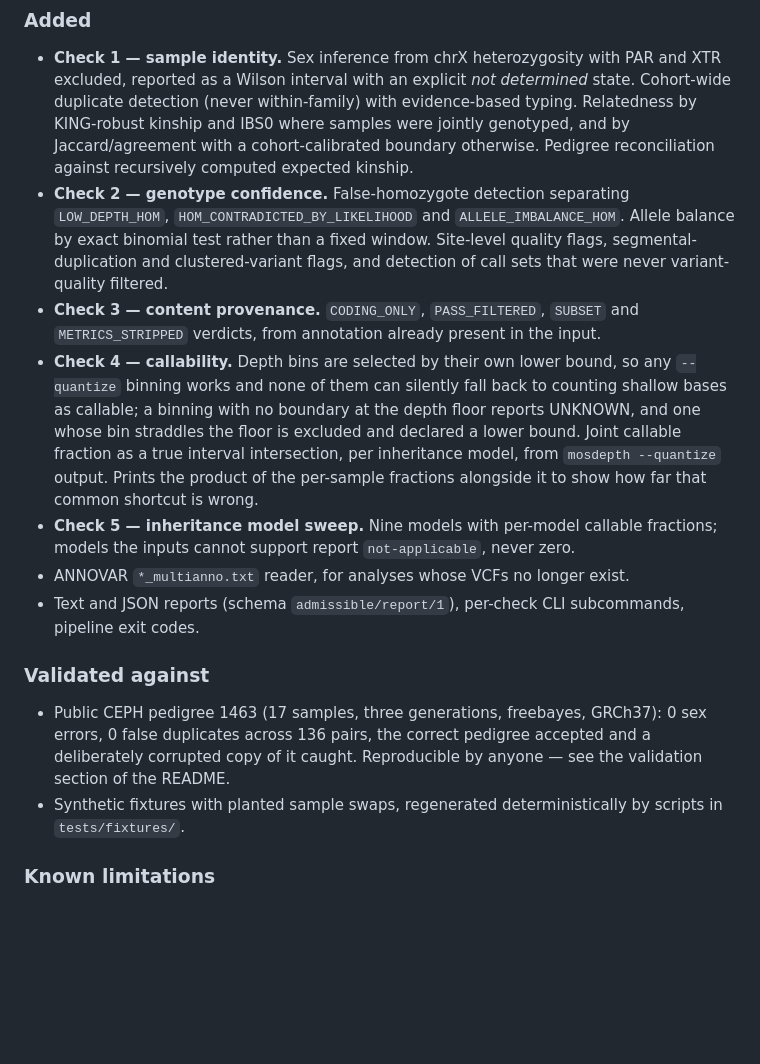
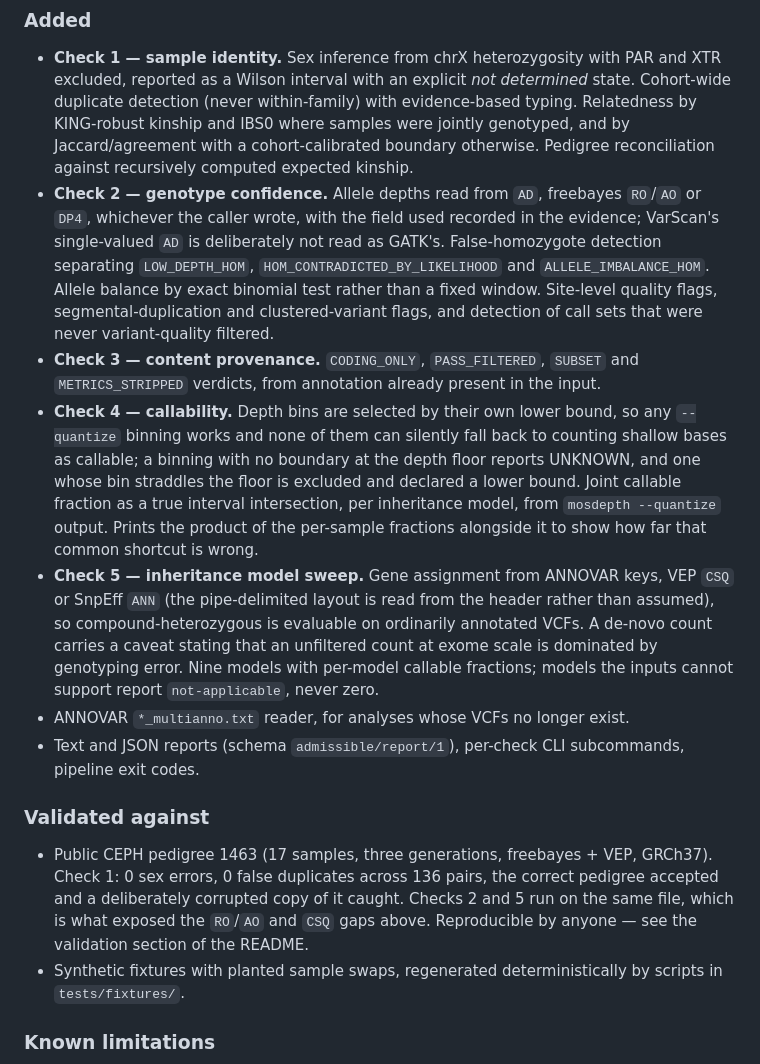
Before and after one commit to shahbazigenomics/admissible, a Markdown page: CHANGELOG.md, the part around the change. GitHub-like rendering; blank space fills up the shorter version.

Commit message:
record what the CEPH run changed

```diff
--- a/CHANGELOG.md
+++ b/CHANGELOG.md
@@ -15,7 +15,10 @@ First release. All five checks implemented.
   Relatedness by KING-robust kinship and IBS0 where samples were jointly genotyped, and
   by Jaccard/agreement with a cohort-calibrated boundary otherwise. Pedigree
   reconciliation against recursively computed expected kinship.
-- **Check 2 — genotype confidence.** False-homozygote detection separating
+- **Check 2 — genotype confidence.** Allele depths read from `AD`, freebayes
+  `RO`/`AO` or `DP4`, whichever the caller wrote, with the field used recorded in
+  the evidence; VarScan's single-valued `AD` is deliberately not read as GATK's.
+  False-homozygote detection separating
   `LOW_DEPTH_HOM`, `HOM_CONTRADICTED_BY_LIKELIHOOD` and `ALLELE_IMBALANCE_HOM`. Allele
   balance by exact binomial test rather than a fixed window. Site-level quality flags,
   segmental-duplication and clustered-variant flags, and detection of call sets that
@@ -29,7 +32,11 @@ First release. All five checks implemented.
   declared a lower bound. Joint callable fraction as a true interval intersection,
   per inheritance model, from `mosdepth --quantize` output. Prints the product of the
   per-sample fractions alongside it to show how far that common shortcut is wrong.
-- **Check 5 — inheritance model sweep.** Nine models with per-model callable
+- **Check 5 — inheritance model sweep.** Gene assignment from ANNOVAR keys, VEP
+  `CSQ` or SnpEff `ANN` (the pipe-delimited layout is read from the header rather
+  than assumed), so compound-heterozygous is evaluable on ordinarily annotated
+  VCFs. A de-novo count carries a caveat stating that an unfiltered count at
+  exome scale is dominated by genotyping error. Nine models with per-model callable
   fractions; models the inputs cannot support report `not-applicable`, never zero.
 - ANNOVAR `*_multianno.txt` reader, for analyses whose VCFs no longer exist.
 - Text and JSON reports (schema `admissible/report/1`), per-check CLI subcommands,
@@ -37,10 +44,11 @@ First release. All five checks implemented.
 
 ### Validated against
 
-- Public CEPH pedigree 1463 (17 samples, three generations, freebayes, GRCh37):
-  0 sex errors, 0 false duplicates across 136 pairs, the correct pedigree accepted
-  and a deliberately corrupted copy of it caught. Reproducible by anyone — see the
-  validation section of the README.
+- Public CEPH pedigree 1463 (17 samples, three generations, freebayes + VEP,
+  GRCh37). Check 1: 0 sex errors, 0 false duplicates across 136 pairs, the correct
+  pedigree accepted and a deliberately corrupted copy of it caught. Checks 2 and 5
+  run on the same file, which is what exposed the `RO`/`AO` and `CSQ` gaps above.
+  Reproducible by anyone — see the validation section of the README.
 - Synthetic fixtures with planted sample swaps, regenerated deterministically by
   scripts in `tests/fixtures/`.
 
```
